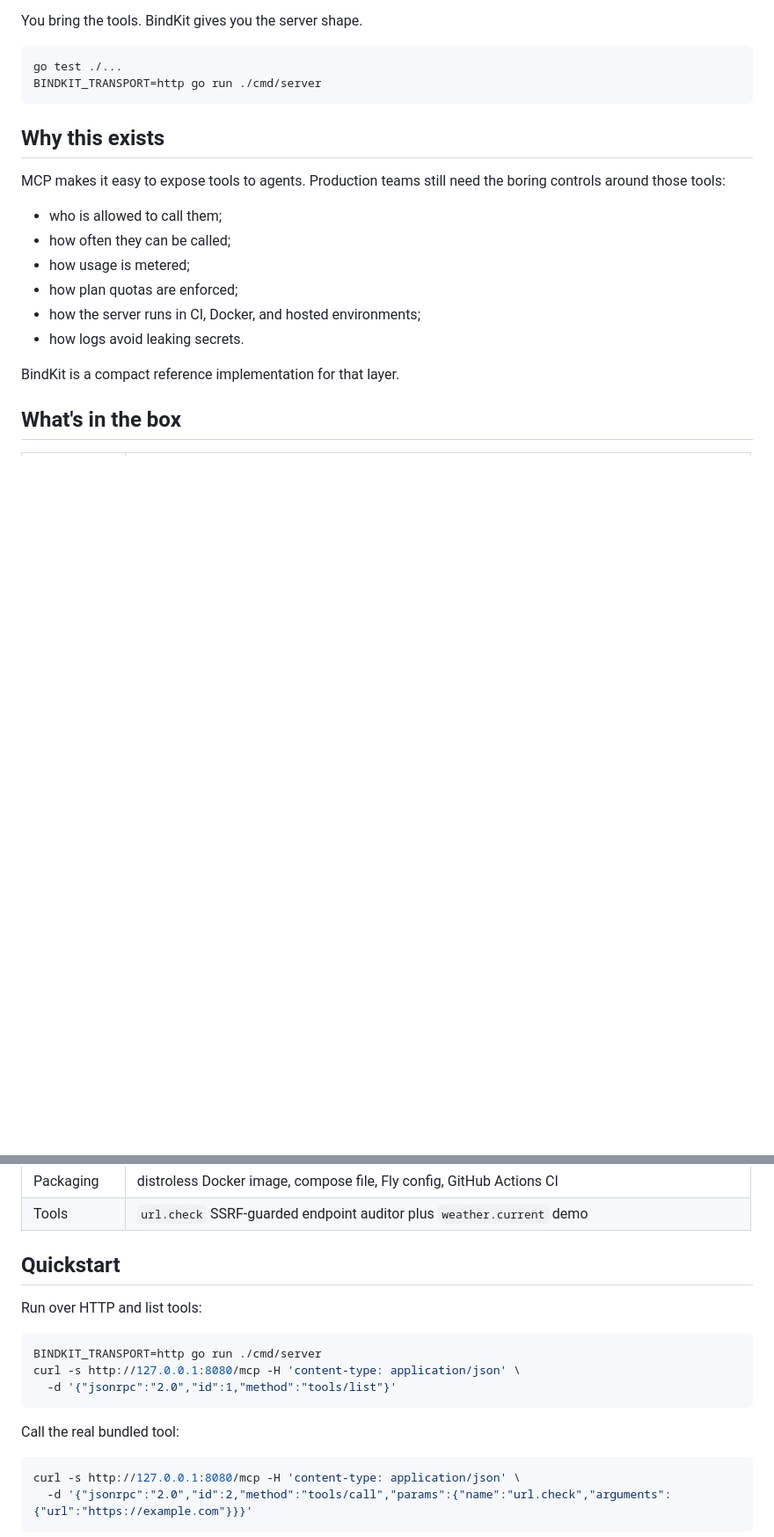
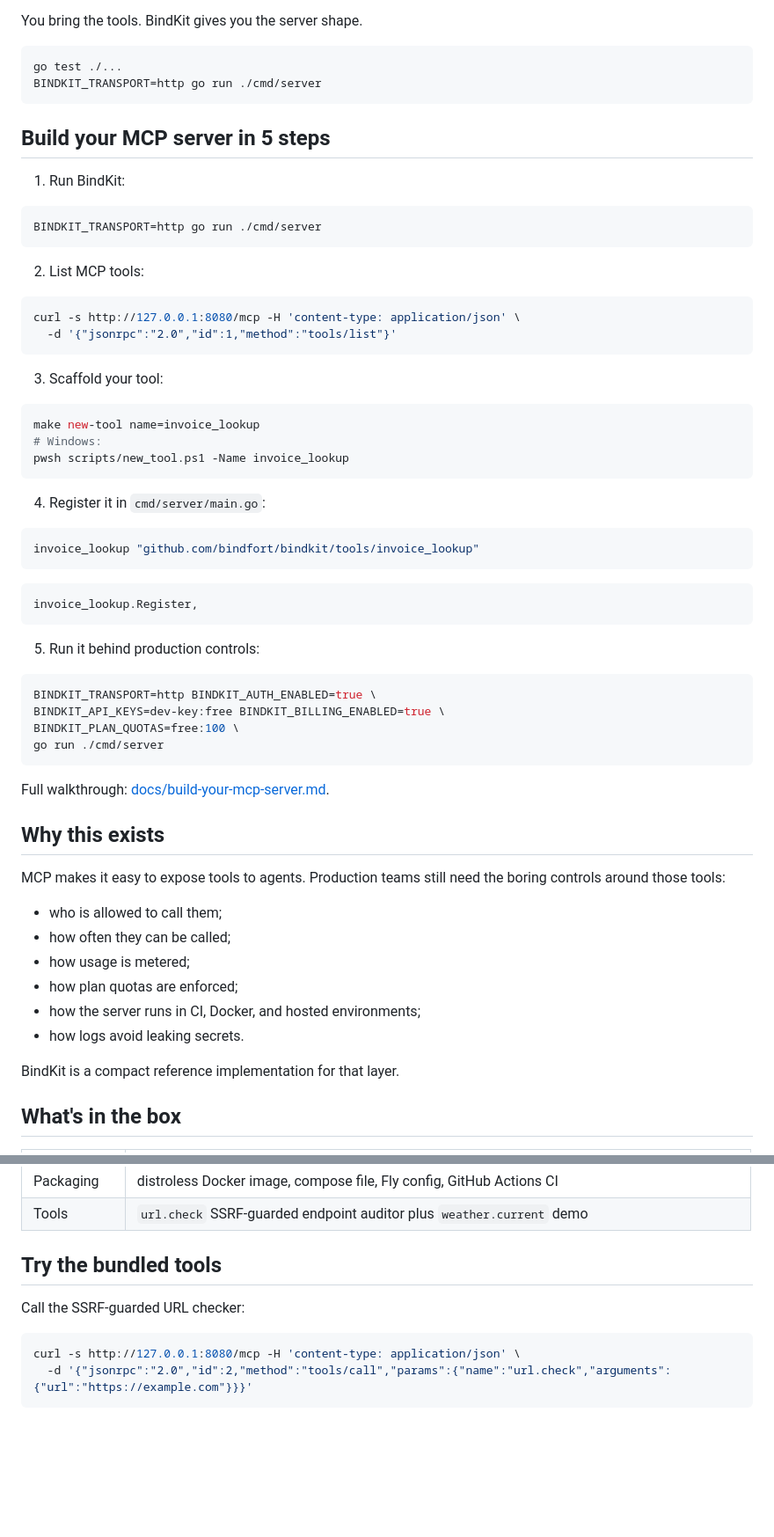
Before and after one commit to bindfort/bindkit, a Markdown page: README.md, 2 parts joined by grey strips. Shown at 88% size. GitHub-like rendering; blank space fills up the shorter version.

Commit message:
docs: add five-step MCP server guide

````diff
--- a/README.md
+++ b/README.md
@@ -19,6 +19,50 @@ You bring the tools. BindKit gives you the server shape.
 go test ./...
 BINDKIT_TRANSPORT=http go run ./cmd/server
 ```
+
+## Build your MCP server in 5 steps
+
+1. Run BindKit:
+
+```bash
+BINDKIT_TRANSPORT=http go run ./cmd/server
+```
+
+2. List MCP tools:
+
+```bash
+curl -s http://127.0.0.1:8080/mcp -H 'content-type: application/json' \
+  -d '{"jsonrpc":"2.0","id":1,"method":"tools/list"}'
+```
+
+3. Scaffold your tool:
+
+```bash
+make new-tool name=invoice_lookup
+# Windows:
+pwsh scripts/new_tool.ps1 -Name invoice_lookup
+```
+
+4. Register it in `cmd/server/main.go`:
+
+```go
+invoice_lookup "github.com/bindfort/bindkit/tools/invoice_lookup"
+```
+
+```go
+invoice_lookup.Register,
+```
+
+5. Run it behind production controls:
+
+```bash
+BINDKIT_TRANSPORT=http BINDKIT_AUTH_ENABLED=true \
+BINDKIT_API_KEYS=dev-key:free BINDKIT_BILLING_ENABLED=true \
+BINDKIT_PLAN_QUOTAS=free:100 \
+go run ./cmd/server
+```
+
+Full walkthrough: [docs/build-your-mcp-server.md](docs/build-your-mcp-server.md).
 
 ## Why this exists
 
@@ -49,17 +93,9 @@ BindKit is a compact reference implementation for that layer.
 | Packaging | distroless Docker image, compose file, Fly config, GitHub Actions CI |
 | Tools | `url.check` SSRF-guarded endpoint auditor plus `weather.current` demo |
 
-## Quickstart
+## Try the bundled tools
 
-Run over HTTP and list tools:
-
-```bash
-BINDKIT_TRANSPORT=http go run ./cmd/server
-curl -s http://127.0.0.1:8080/mcp -H 'content-type: application/json' \
-  -d '{"jsonrpc":"2.0","id":1,"method":"tools/list"}'
-```
-
-Call the real bundled tool:
+Call the SSRF-guarded URL checker:
 
 ```bash
 curl -s http://127.0.0.1:8080/mcp -H 'content-type: application/json' \
````
Also changed, not shown: other parts of README.md (+1 -0 lines), docs/build-your-mcp-server.md (added, +135 -0 lines).
